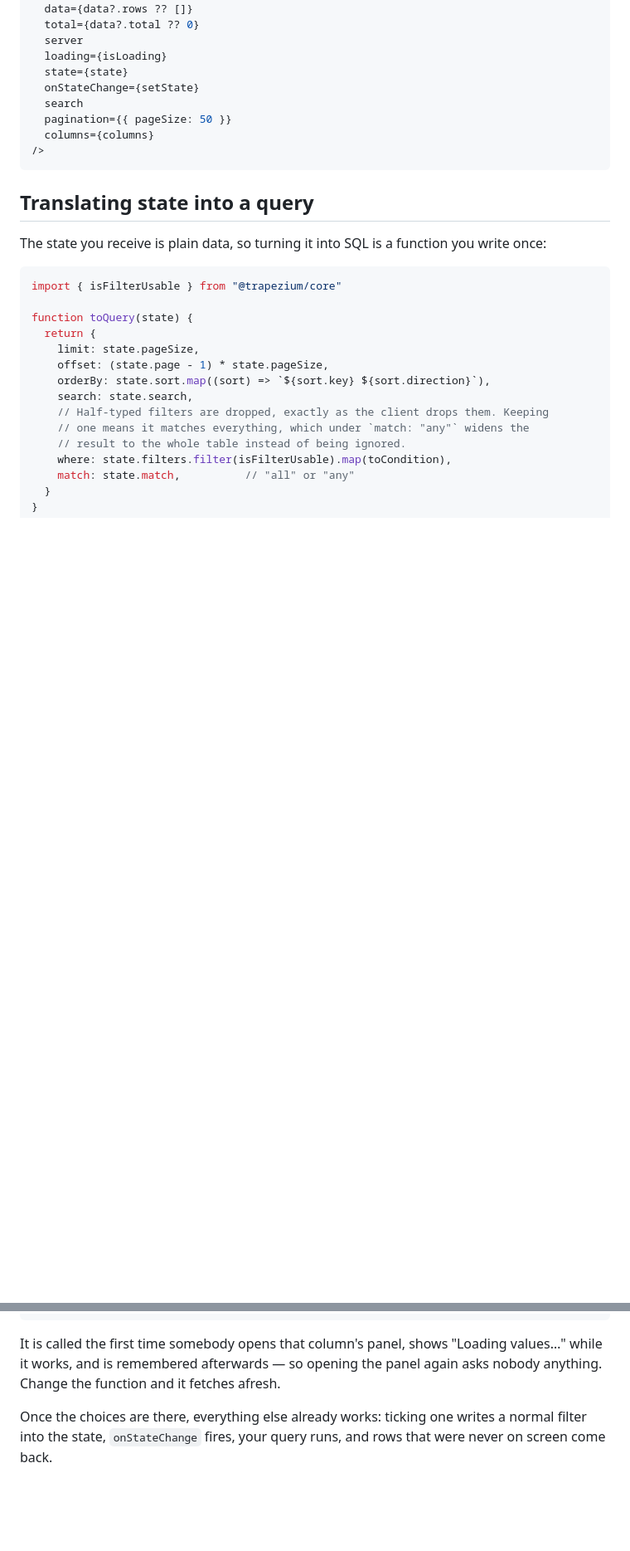
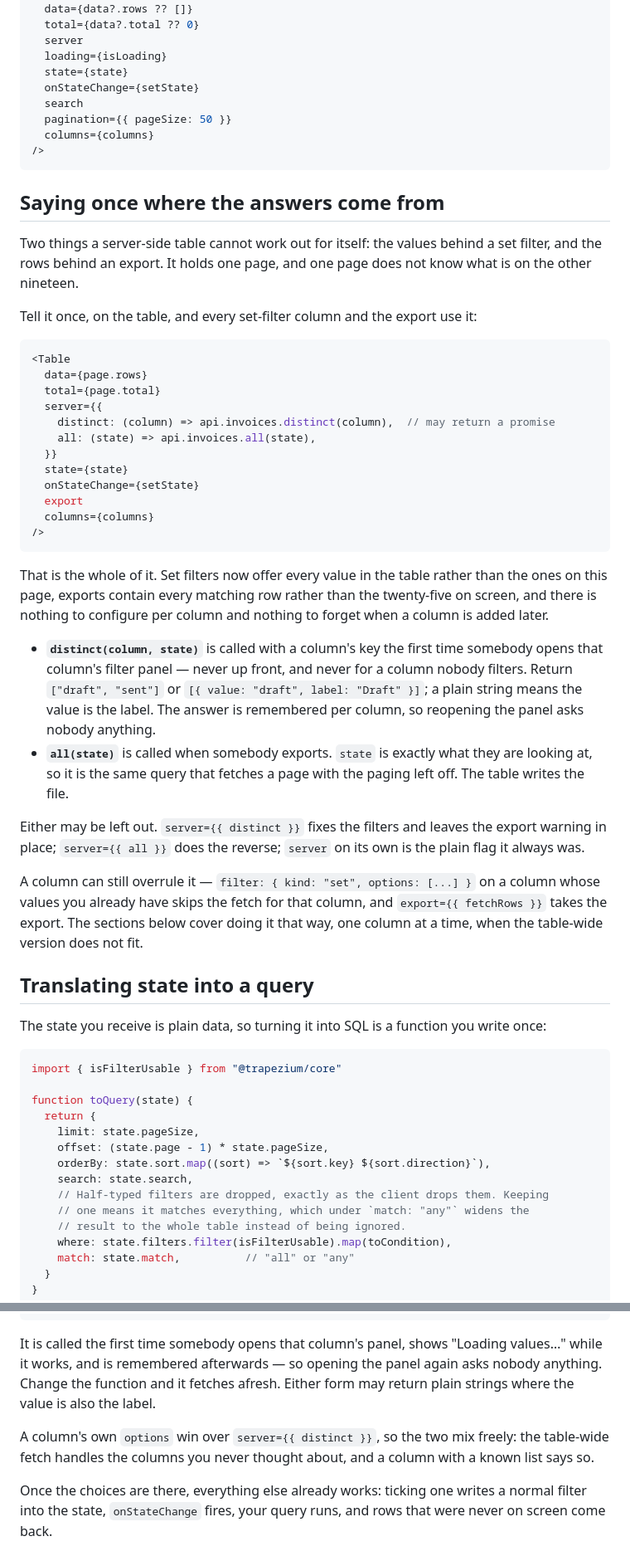
Before and after one commit to Gregaly/trapezium, a Markdown page: docs/server-data.md, 2 parts joined by grey strips. Shown at 83% size. Rendered like a GitHub page; blank space fills up the shorter version.

Commit message:
docs for the server source

````diff
--- a/docs/server-data.md
+++ b/docs/server-data.md
@@ -30,6 +30,36 @@ const { data, isLoading } = useQuery({
   columns={columns}
 />
 ```
+
+## Saying once where the answers come from
+
+Two things a server-side table cannot work out for itself: the values behind a set filter, and the rows behind an export. It holds one page, and one page does not know what is on the other nineteen.
+
+Tell it once, on the table, and every set-filter column and the export use it:
+
+```tsx
+<Table
+  data={page.rows}
+  total={page.total}
+  server={{
+    distinct: (column) => api.invoices.distinct(column),  // may return a promise
+    all: (state) => api.invoices.all(state),
+  }}
+  state={state}
+  onStateChange={setState}
+  export
+  columns={columns}
+/>
+```
+
+That is the whole of it. Set filters now offer every value in the table rather than the ones on this page, exports contain every matching row rather than the twenty-five on screen, and there is nothing to configure per column and nothing to forget when a column is added later.
+
+- **`distinct(column, state)`** is called with a column's key the first time somebody opens that column's filter panel — never up front, and never for a column nobody filters. Return `["draft", "sent"]` or `[{ value: "draft", label: "Draft" }]`; a plain string means the value is the label. The answer is remembered per column, so reopening the panel asks nobody anything.
+- **`all(state)`** is called when somebody exports. `state` is exactly what they are looking at, so it is the same query that fetches a page with the paging left off. The table writes the file.
+
+Either may be left out. `server={{ distinct }}` fixes the filters and leaves the export warning in place; `server={{ all }}` does the reverse; `server` on its own is the plain flag it always was.
+
+A column can still overrule it — `filter: { kind: "set", options: [...] }` on a column whose values you already have skips the fetch for that column, and `export={{ fetchRows }}` takes the export. The sections below cover doing it that way, one column at a time, when the table-wide version does not fit.
 
 ## Translating state into a query
 
@@ -99,7 +129,9 @@ Two ways to fix it, and both make the filter as complete as it is in the browser
 }
 ```
 
-It is called the first time somebody opens that column's panel, shows "Loading values…" while it works, and is remembered afterwards — so opening the panel again asks nobody anything. Change the function and it fetches afresh.
+It is called the first time somebody opens that column's panel, shows "Loading values…" while it works, and is remembered afterwards — so opening the panel again asks nobody anything. Change the function and it fetches afresh. Either form may return plain strings where the value is also the label.
+
+A column's own `options` win over `server={{ distinct }}`, so the two mix freely: the table-wide fetch handles the columns you never thought about, and a column with a known list says so.
 
 Once the choices are there, everything else already works: ticking one writes a normal filter into the state, `onStateChange` fires, your query runs, and rows that were never on screen come back.
 
````
Also changed, not shown: other parts of docs/server-data.md (+2 -2 lines), docs/api.md (+17 -2 lines), docs/filtering.md (+10 -2 lines).
